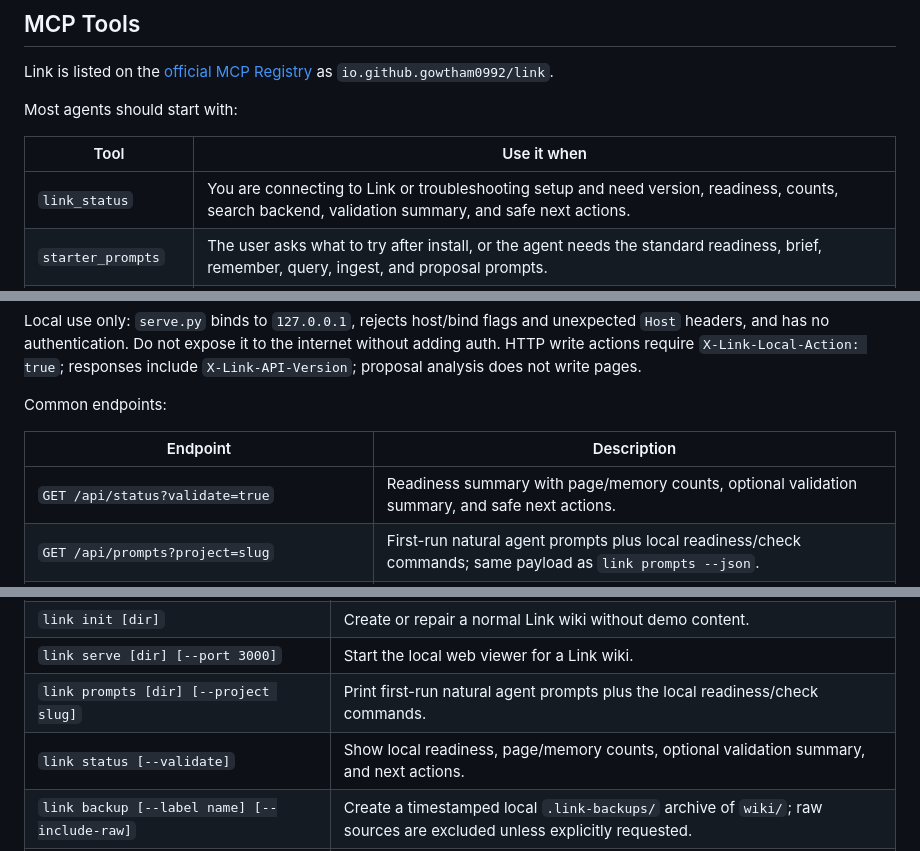
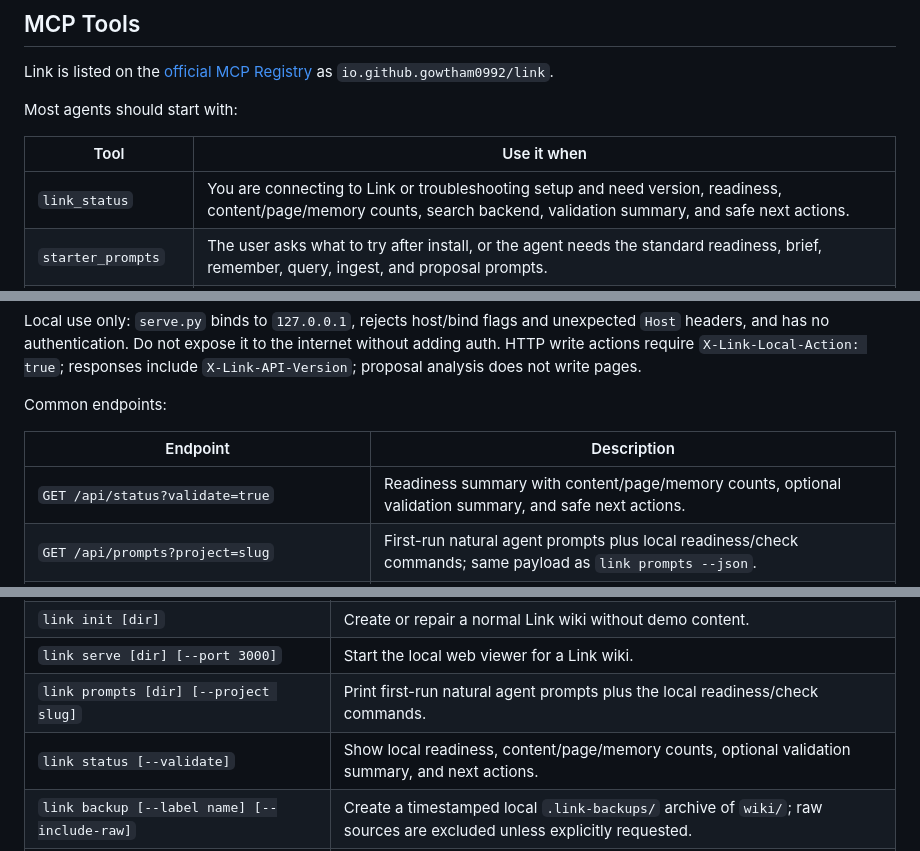
Before and after one commit to galopago/local-mind, a Markdown page: README.md, 3 parts joined by grey strips. Rendered like a GitHub page.

Commit message:
Document content-aware status counts

```diff
--- a/README.md
+++ b/README.md
@@ -511,7 +511,7 @@ Most agents should start with:
 
 | Tool | Use it when |
 |------|-------------|
-| `link_status` | You are connecting to Link or troubleshooting setup and need version, readiness, counts, search backend, validation summary, and safe next actions. |
+| `link_status` | You are connecting to Link or troubleshooting setup and need version, readiness, content/page/memory counts, search backend, validation summary, and safe next actions. |
 | `starter_prompts` | The user asks what to try after install, or the agent needs the standard readiness, brief, remember, query, ingest, and proposal prompts. |
 | `migrate_wiki` | `link_status` reports a missing or old schema marker and you need a safe, idempotent local migration. |
 | `ingest_status` | The user dropped files into `raw/` or asks to ingest, and you need pending raw files plus the next prompt/checks and guided ingest plan. |
@@ -564,7 +564,7 @@ Common endpoints:
 
 | Endpoint | Description |
 |----------|-------------|
-| `GET /api/status?validate=true` | Readiness summary with page/memory counts, optional validation summary, and safe next actions. |
+| `GET /api/status?validate=true` | Readiness summary with content/page/memory counts, optional validation summary, and safe next actions. |
 | `GET /api/prompts?project=slug` | First-run natural agent prompts plus local readiness/check commands; same payload as `link prompts --json`. |
 | `GET /api/ingest-status` | Raw ingest state with pending files, represented-source completion cards, safety summary, graph health, exact agent prompt, guided plan, and follow-up commands. |
 | `GET /api/page-list?limit=100&offset=0` | Bounded page metadata list for agents and large wikis, with follow-up pagination actions. |
@@ -606,7 +606,7 @@ repo-local or source checkout, use `python3 link.py <command>` in that directory
 | `link init [dir]` | Create or repair a normal Link wiki without demo content. |
 | `link serve [dir] [--port 3000]` | Start the local web viewer for a Link wiki. |
 | `link prompts [dir] [--project slug]` | Print first-run natural agent prompts plus the local readiness/check commands. |
-| `link status [--validate]` | Show local readiness, page/memory counts, optional validation summary, and next actions. |
+| `link status [--validate]` | Show local readiness, content/page/memory counts, optional validation summary, and next actions. |
 | `link backup [--label name] [--include-raw]` | Create a timestamped local `.link-backups/` archive of `wiki/`; raw sources are excluded unless explicitly requested. |
 | `link ingest-status` | Show pending raw files, graph index status, the next agent prompt, guided plan, and follow-up checks. |
 | `link remember "text" [--project slug]` | Save a local agent memory; strong duplicates and likely conflicts are refused unless explicitly allowed. |
```
Also changed, not shown: CHANGELOG.md (+1 -0 lines), mcp_package/README.md (+1 -1 lines).
